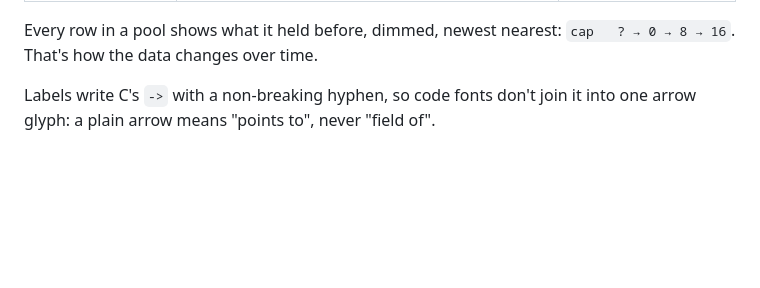
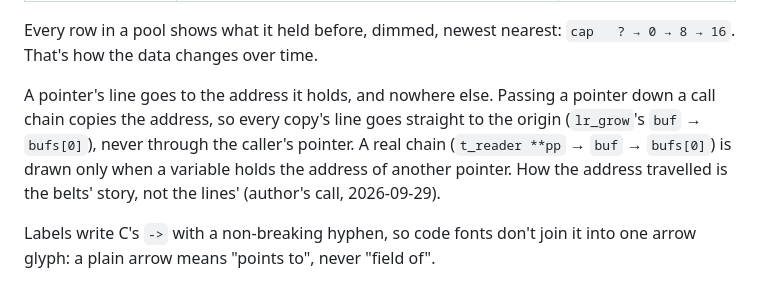
Before and after one commit to wxsonz/blueprint42, a Markdown page: docs/VISUALS.md, the part around the change. Rendered like a GitHub page; blank space fills up the shorter version.

Commit message:
VISUALS.md: a pointer's line goes to the address it holds, never through the pointers it was copied from
Co-Authored-By: Claude Opus 5.5 <noreply@anthropic.com>

```diff
--- a/docs/VISUALS.md
+++ b/docs/VISUALS.md
@@ -111,6 +111,13 @@ Top to bottom, the life of one call:
 
 Every row in a pool shows what it held before, dimmed, newest nearest:
 `cap   ? → 0 → 8 → 16`. That's how the data changes over time.
+
+A pointer's line goes to the address it holds, and nowhere else. Passing a
+pointer down a call chain copies the address, so every copy's line goes
+straight to the origin (`lr_grow`'s `buf` → `bufs[0]`), never through the
+caller's pointer. A real chain (`t_reader **pp` → `buf` → `bufs[0]`) is drawn
+only when a variable holds the address of another pointer. How the address
+travelled is the belts' story, not the lines' (author's call, 2026-09-29).
 
 Labels write C's `->` with a non-breaking hyphen, so code fonts don't join it
 into one arrow glyph: a plain arrow means "points to", never "field of".
```
Also changed, not shown: docs/OBJECTIVES.md (+3 -1 lines).
